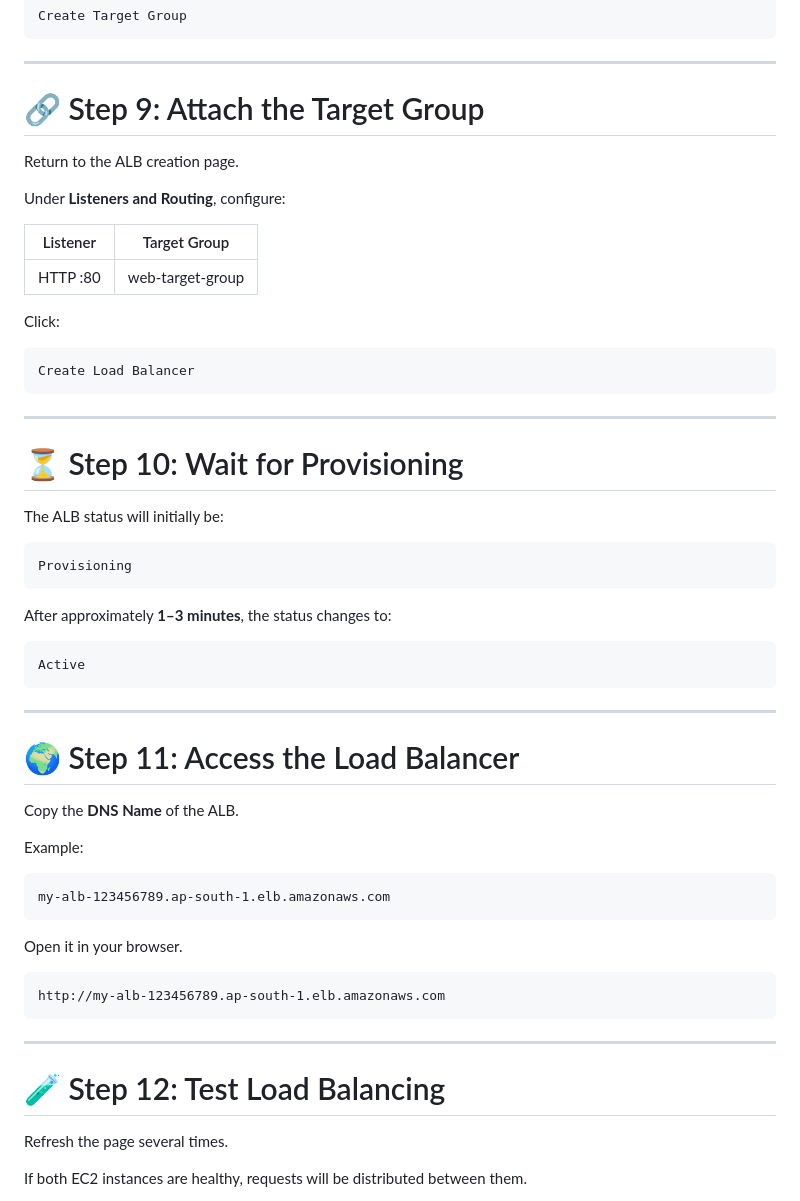
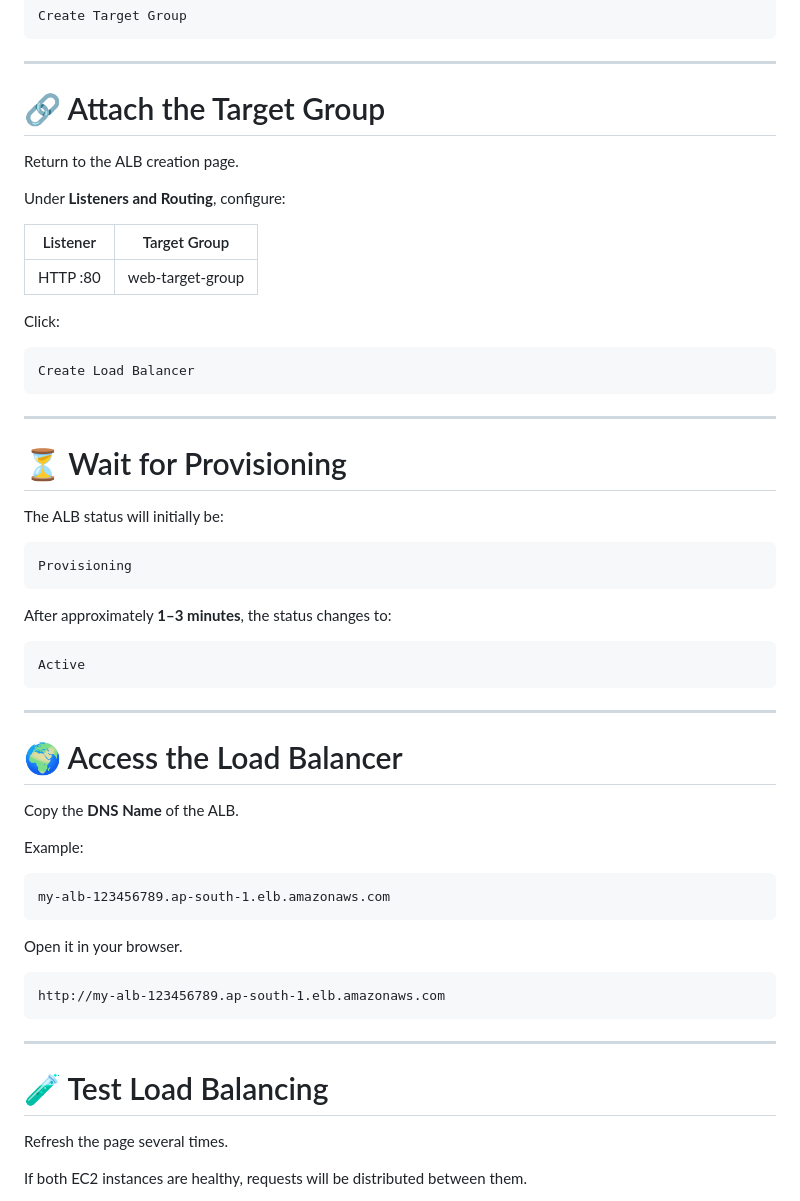
Before and after one commit to rohityt0dev/AWS-learning, a Markdown page: Day-06-ELB-&-ASG/CreatingALB.md, the part around one of its changes. GitHub-like rendering.

```diff
--- a/Day-06-ELB-&-ASG/CreatingALB.md
+++ b/Day-06-ELB-&-ASG/CreatingALB.md
@@ -203,7 +201,7 @@ Create Target Group
 
 ---
 
-# 🔗 Step 9: Attach the Target Group
+# 🔗 Attach the Target Group
 
 Return to the ALB creation page.
 
@@ -221,7 +219,7 @@ Create Load Balancer
 
 ---
 
-# ⏳ Step 10: Wait for Provisioning
+# ⏳ Wait for Provisioning
 
 The ALB status will initially be:
 
@@ -237,7 +235,7 @@ Active
 
 ---
 
-# 🌍 Step 11: Access the Load Balancer
+# 🌍 Access the Load Balancer
 
 Copy the **DNS Name** of the ALB.
 
@@ -255,7 +253,7 @@ http://my-alb-123456789.ap-south-1.elb.amazonaws.com
 
 ---
 
-# 🧪 Step 12: Test Load Balancing
+# 🧪 Test Load Balancing
 
 Refresh the page several times.
 
```
Also changed, not shown: other parts of Day-06-ELB-&-ASG/CreatingALB.md (+9 -11 lines).
